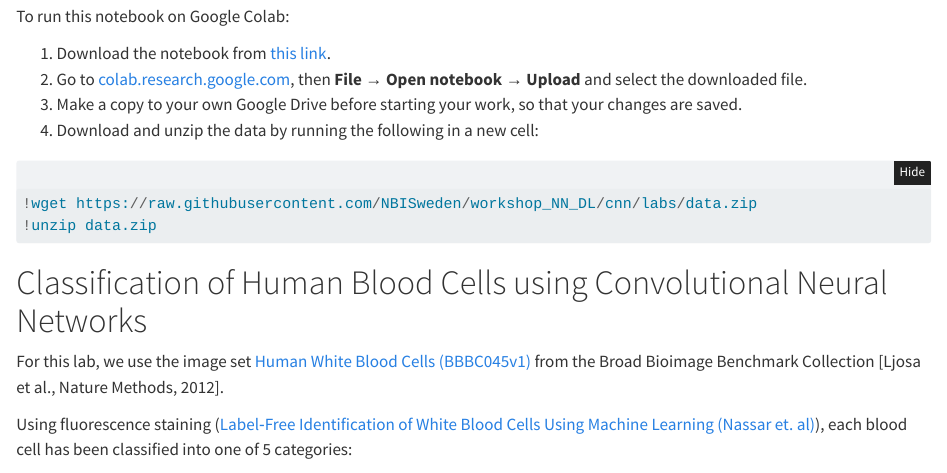
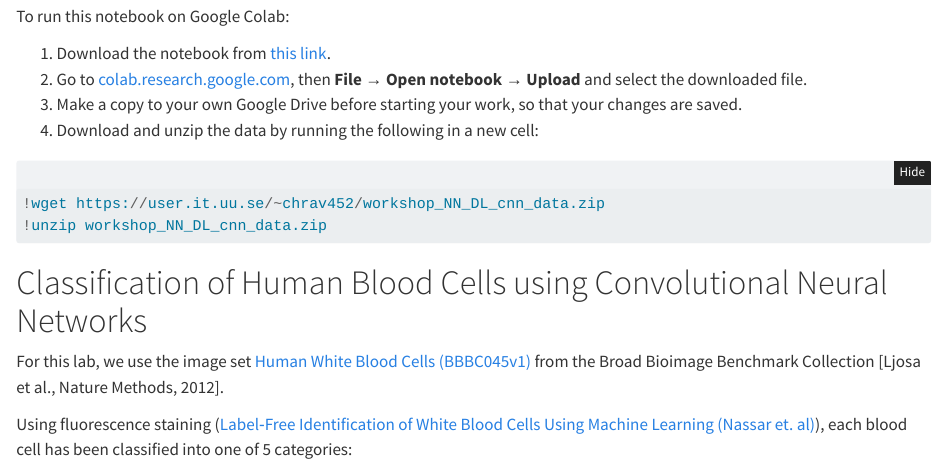
Before and after one commit to NBISweden/workshop_NN_DL, a Quarto document (cnn/labs/lab_classification.qmd): the page in a window 1100 px wide, from 180 px down. Rendered offline with R 4.5, knitr and Pandoc in place of Quarto, with nearby package versions; folded parts are opened.

Commit message:
Get rid of data.zip

````diff
--- a/cnn/labs/lab_classification.qmd
+++ b/cnn/labs/lab_classification.qmd
@@ -28,9 +28,9 @@ To run this notebook on Google Colab:
 3. Make a copy to your own Google Drive before starting your work, so that your changes are saved.
 4. Download and unzip the data by running the following in a new cell:
 
-```python
-!wget https://raw.githubusercontent.com/NBISweden/workshop_NN_DL/cnn/labs/data.zip
-!unzip data.zip
+```{python}
+!wget https://user.it.uu.se/~chrav452/workshop_NN_DL_cnn_data.zip
+!unzip workshop_NN_DL_cnn_data.zip
 ```
 
 # Classification of Human Blood Cells using Convolutional Neural Networks
````
Also changed, not shown: cnn/labs/lab_segmentation.qmd (+3 -3 lines).
